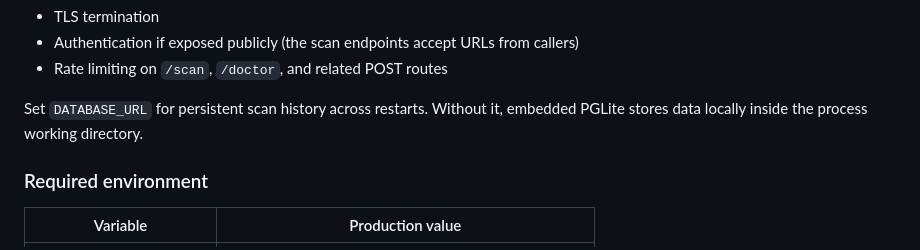
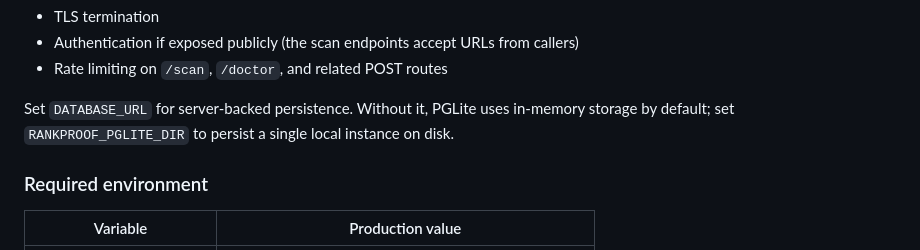
Before and after one commit to CometWeb-io/rankproof, a Markdown page: docs/production-ops.md, the part around the change. Drawn GitHub-style.

Commit message:
docs: clarify PGLite durability and deployment tradeoffs

```diff
--- a/docs/production-ops.md
+++ b/docs/production-ops.md
@@ -62,7 +62,7 @@ Put a reverse proxy (Caddy, nginx, Cloudflare Tunnel) in front with:
 - Authentication if exposed publicly (the scan endpoints accept URLs from callers)
 - Rate limiting on `/scan`, `/doctor`, and related POST routes
 
-Set `DATABASE_URL` for persistent scan history across restarts. Without it, embedded PGLite stores data locally inside the process working directory.
+Set `DATABASE_URL` for server-backed persistence. Without it, PGLite uses in-memory storage by default; set `RANKPROOF_PGLITE_DIR` to persist a single local instance on disk.
 
 ### Required environment
 
```
